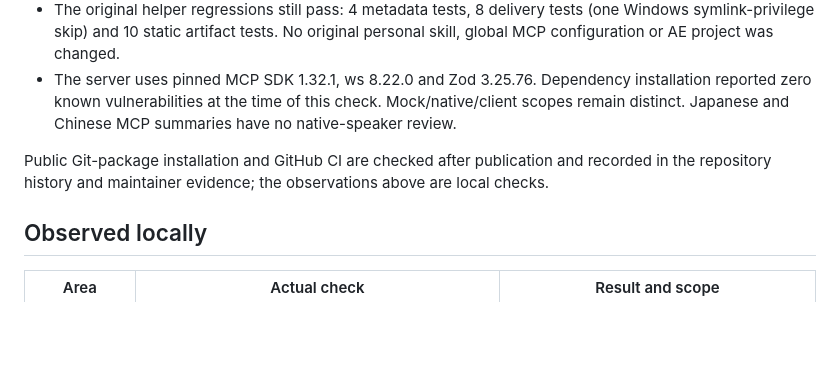
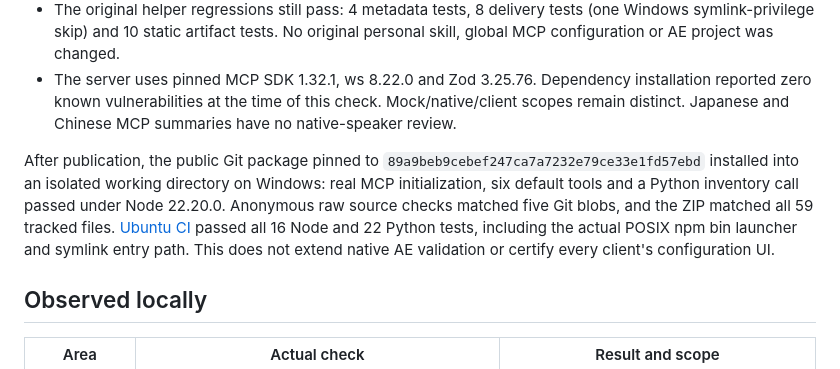
Before and after one commit to Bum-Boo/designer-skills, a Markdown page: docs/validation.md, the part around the change. GitHub-like rendering; blank space fills up the shorter version.

Commit message:
Record public MCP installation and Linux checks

```diff
--- a/docs/validation.md
+++ b/docs/validation.md
@@ -10,7 +10,7 @@ Current preview: `0.2.0-alpha.1`, extended on 2026-10-21 with an optional MCP se
 - The original helper regressions still pass: 4 metadata tests, 8 delivery tests (one Windows symlink-privilege skip) and 10 static artifact tests. No original personal skill, global MCP configuration or AE project was changed.
 - The server uses pinned MCP SDK 1.32.1, ws 8.22.0 and Zod 3.25.76. Dependency installation reported zero known vulnerabilities at the time of this check. Mock/native/client scopes remain distinct. Japanese and Chinese MCP summaries have no native-speaker review.
 
-Public Git-package installation and GitHub CI are checked after publication and recorded in the repository history and maintainer evidence; the observations above are local checks.
+After publication, the public Git package pinned to `89a9beb9cebef247ca7a7232e79ce33e1fd57ebd` installed into an isolated working directory on Windows: real MCP initialization, six default tools and a Python inventory call passed under Node 22.20.0. Anonymous raw source checks matched five Git blobs, and the ZIP matched all 59 tracked files. [Ubuntu CI](https://github.com/Bum-Boo/designer-skills/actions/runs/39494334654) passed all 16 Node and 22 Python tests, including the actual POSIX npm bin launcher and symlink entry path. This does not extend native AE validation or certify every client's configuration UI.
 
 ## Observed locally
 
```
Also changed, not shown: docs/mcp.md (+1 -1 lines).
